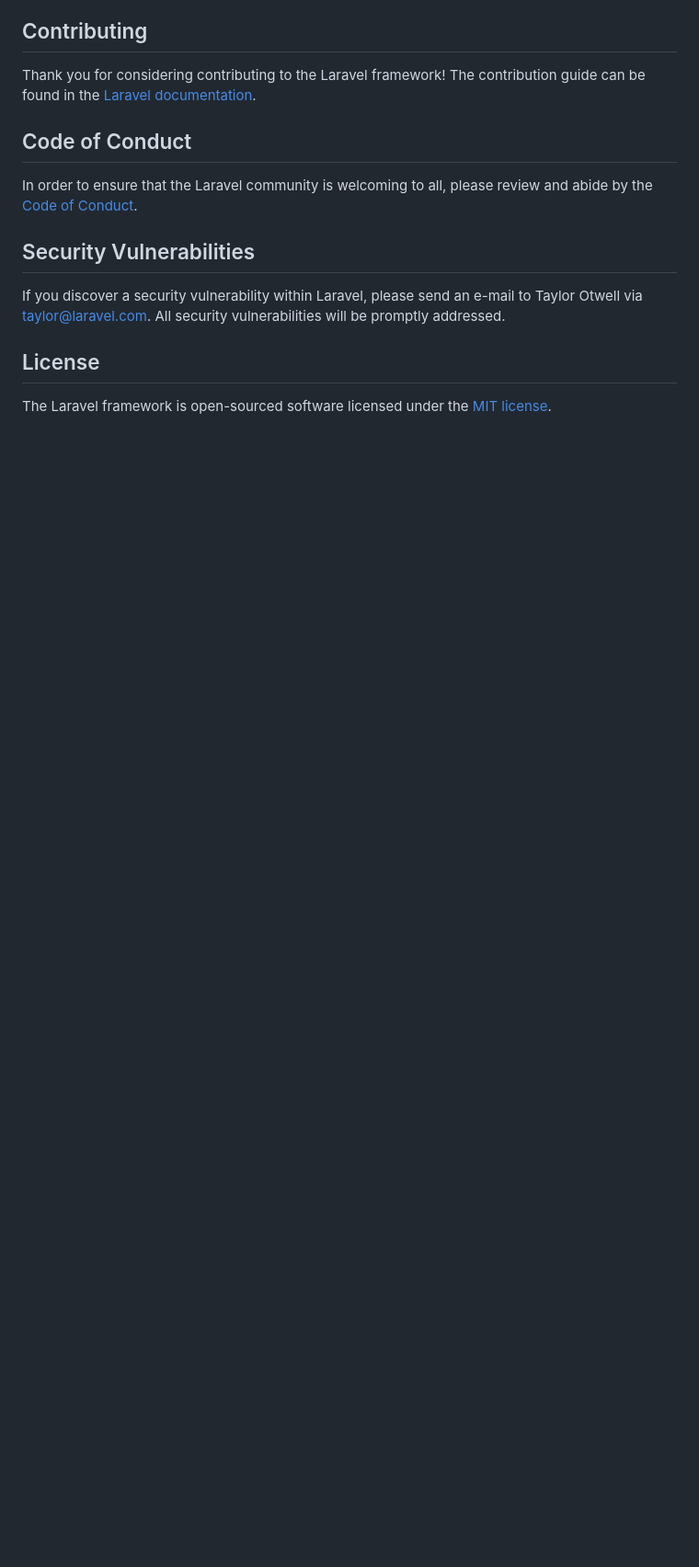
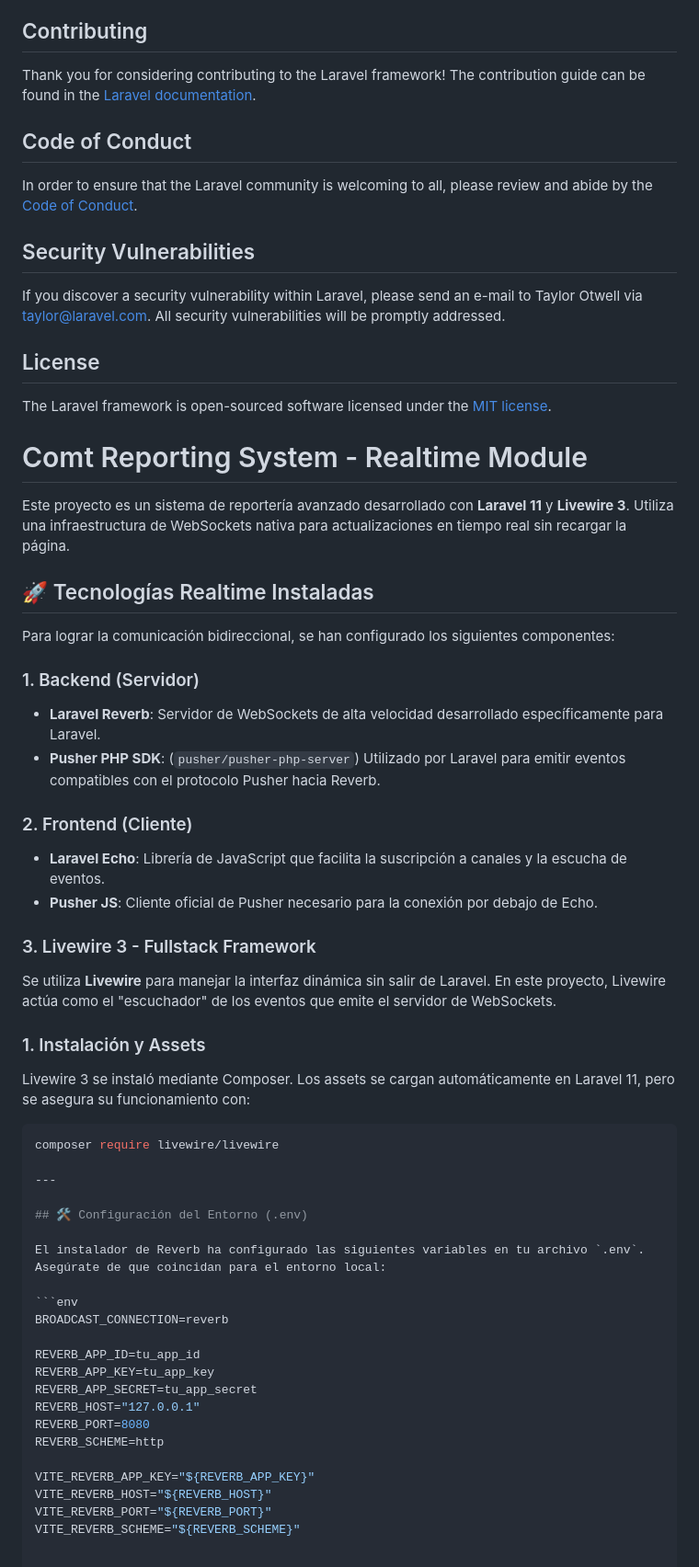
Before and after one commit to Ion40/comt-reporting-system, a Markdown page: README.md, the part around the change. Shown at 92% size. GitHub-like rendering; blank space fills up the shorter version.

Commit message:
Document Realtime Module setup and technologies
Added documentation for the Realtime Module of the Comt Reporting System, detailing technologies, installation, and environment configuration.

````diff
--- a/README.md
+++ b/README.md
@@ -57,3 +57,50 @@ If you discover a security vulnerability within Laravel, please send an e-mail t
 ## License
 
 The Laravel framework is open-sourced software licensed under the [MIT license](https://opensource.org/licenses/MIT).
+
+
+# Comt Reporting System - Realtime Module
+
+Este proyecto es un sistema de reportería avanzado desarrollado con **Laravel 11** y **Livewire 3**. Utiliza una infraestructura de WebSockets nativa para actualizaciones en tiempo real sin recargar la página.
+
+## 🚀 Tecnologías Realtime Instaladas
+
+Para lograr la comunicación bidireccional, se han configurado los siguientes componentes:
+
+### 1. Backend (Servidor)
+* **Laravel Reverb**: Servidor de WebSockets de alta velocidad desarrollado específicamente para Laravel.
+* **Pusher PHP SDK**: (`pusher/pusher-php-server`) Utilizado por Laravel para emitir eventos compatibles con el protocolo Pusher hacia Reverb.
+
+### 2. Frontend (Cliente)
+* **Laravel Echo**: Librería de JavaScript que facilita la suscripción a canales y la escucha de eventos.
+* **Pusher JS**: Cliente oficial de Pusher necesario para la conexión por debajo de Echo.
+
+### 3. Livewire 3 - Fullstack Framework
+
+Se utiliza **Livewire** para manejar la interfaz dinámica sin salir de Laravel. En este proyecto, Livewire actúa como el "escuchador" de los eventos que emite el servidor de WebSockets.
+
+### 1. Instalación y Assets
+Livewire 3 se instaló mediante Composer. Los assets se cargan automáticamente en Laravel 11, pero se asegura su funcionamiento con:
+```bash
+composer require livewire/livewire
+
+---
+
+## 🛠️ Configuración del Entorno (.env)
+
+El instalador de Reverb ha configurado las siguientes variables en tu archivo `.env`. Asegúrate de que coincidan para el entorno local:
+
+```env
+BROADCAST_CONNECTION=reverb
+
+REVERB_APP_ID=tu_app_id
+REVERB_APP_KEY=tu_app_key
+REVERB_APP_SECRET=tu_app_secret
+REVERB_HOST="127.0.0.1"
+REVERB_PORT=8080
+REVERB_SCHEME=http
+
+VITE_REVERB_APP_KEY="${REVERB_APP_KEY}"
+VITE_REVERB_HOST="${REVERB_HOST}"
+VITE_REVERB_PORT="${REVERB_PORT}"
+VITE_REVERB_SCHEME="${REVERB_SCHEME}"
````
